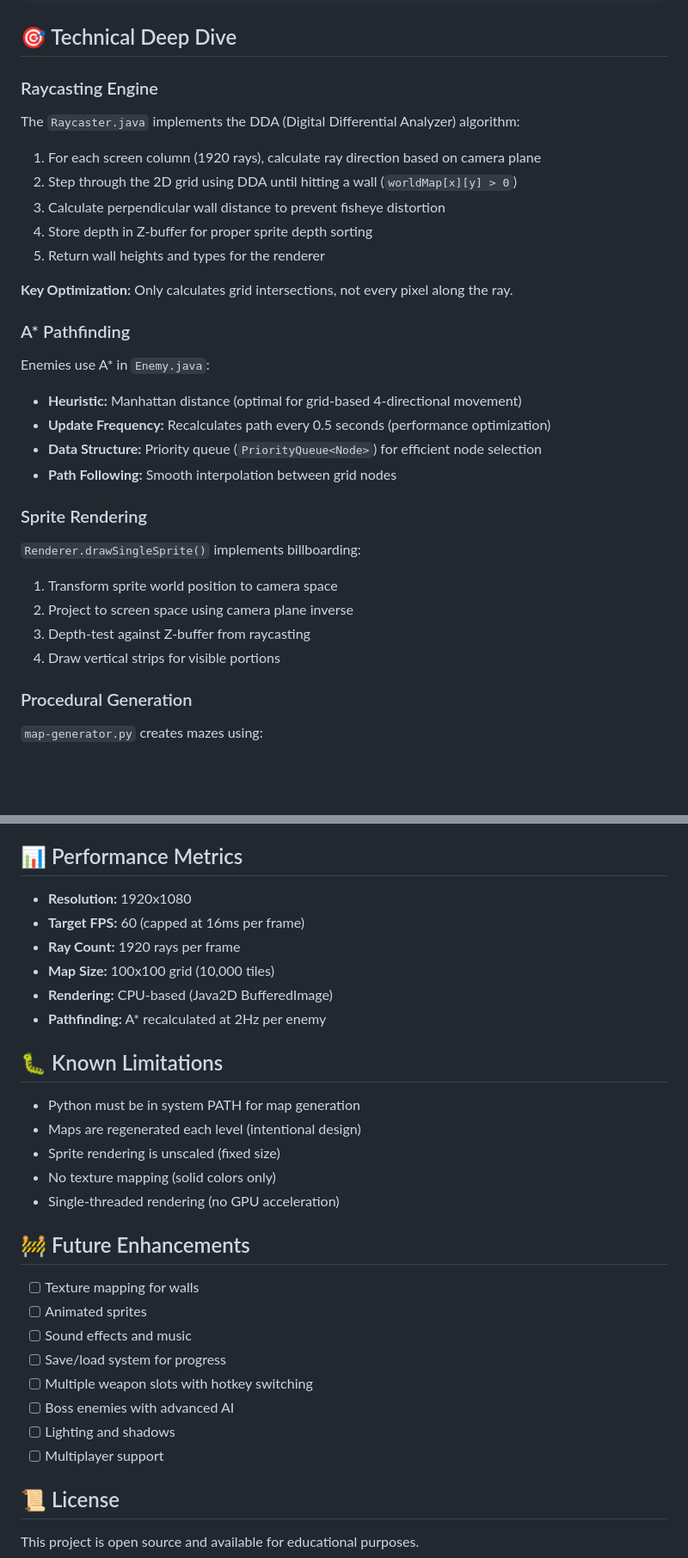
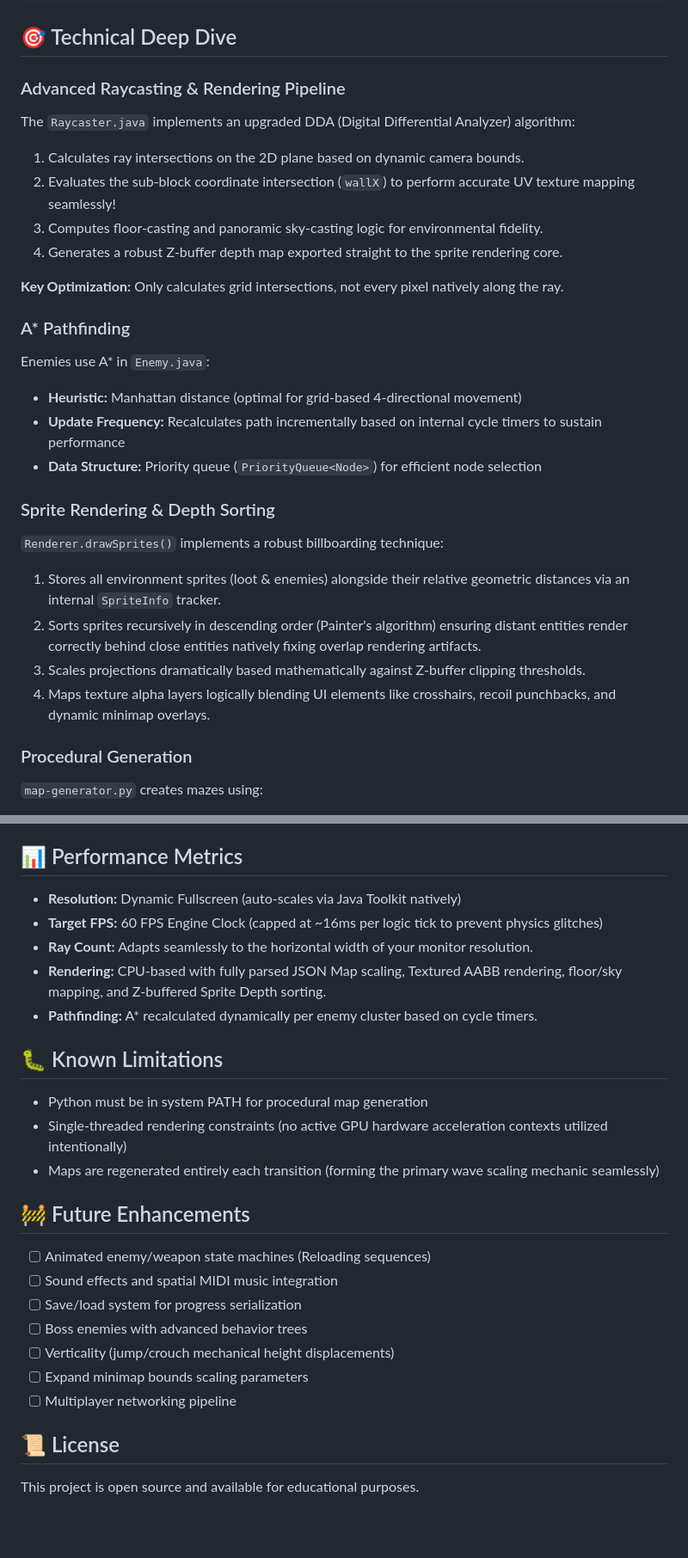
Before and after one commit to Sibi-Chakravarthi/Webbased-Gamerendering, a Markdown page: README.md, 2 parts joined by grey strips. Shown at 86% size. Drawn GitHub-style; blank space fills up the shorter version.

Commit message:
Rewrite entire README.md updating engine features, tech-stack upgrades, and removing obsolete constraints

```diff
--- a/README.md
+++ b/README.md
@@ -115,29 +113,27 @@ RayForge/
 
 ## 🎯 Technical Deep Dive
 
-### Raycasting Engine
-The `Raycaster.java` implements the DDA (Digital Differential Analyzer) algorithm:
-1. For each screen column (1920 rays), calculate ray direction based on camera plane
-2. Step through the 2D grid using DDA until hitting a wall (`worldMap[x][y] > 0`)
-3. Calculate perpendicular wall distance to prevent fisheye distortion
-4. Store depth in Z-buffer for proper sprite depth sorting
-5. Return wall heights and types for the renderer
+### Advanced Raycasting & Rendering Pipeline
+The `Raycaster.java` implements an upgraded DDA (Digital Differential Analyzer) algorithm:
+1. Calculates ray intersections on the 2D plane based on dynamic camera bounds.
+2. Evaluates the sub-block coordinate intersection (`wallX`) to perform accurate UV texture mapping seamlessly!
+3. Computes floor-casting and panoramic sky-casting logic for environmental fidelity.
+4. Generates a robust Z-buffer depth map exported straight to the sprite rendering core.
 
-**Key Optimization:** Only calculates grid intersections, not every pixel along the ray.
+**Key Optimization:** Only calculates grid intersections, not every pixel natively along the ray.
 
 ### A* Pathfinding
 Enemies use A* in `Enemy.java`:
 - **Heuristic:** Manhattan distance (optimal for grid-based 4-directional movement)
-- **Update Frequency:** Recalculates path every 0.5 seconds (performance optimization)
+- **Update Frequency:** Recalculates path incrementally based on internal cycle timers to sustain performance
 - **Data Structure:** Priority queue (`PriorityQueue<Node>`) for efficient node selection
-- **Path Following:** Smooth interpolation between grid nodes
 
-### Sprite Rendering
-`Renderer.drawSingleSprite()` implements billboarding:
-1. Transform sprite world position to camera space
-2. Project to screen space using camera plane inverse
-3. Depth-test against Z-buffer from raycasting
-4. Draw vertical strips for visible portions
+### Sprite Rendering & Depth Sorting
+`Renderer.drawSprites()` implements a robust billboarding technique:
+1. Stores all environment sprites (loot & enemies) alongside their relative geometric distances via an internal `SpriteInfo` tracker.
+2. Sorts sprites recursively in descending order (Painter's algorithm) ensuring distant entities render correctly behind close entities natively fixing overlap rendering artifacts.
+3. Scales projections dramatically based mathematically against Z-buffer clipping thresholds.
+4. Maps texture alpha layers logically blending UI elements like crosshairs, recoil punchbacks, and dynamic minimap overlays.
 
 ### Procedural Generation
 `map-generator.py` creates mazes using:
@@ -182,29 +178,25 @@ Edit `scripts/map-generator.py`:
 - **Algorithm:** Replace `generate_base_branch()` with different maze algorithms (DFS, Prim's, Kruskal's, etc.)
 
 ## 📊 Performance Metrics
-* **Resolution:** 1920x1080
-* **Target FPS:** 60 (capped at 16ms per frame)
-* **Ray Count:** 1920 rays per frame
-* **Map Size:** 100x100 grid (10,000 tiles)
-* **Rendering:** CPU-based (Java2D BufferedImage)
-* **Pathfinding:** A* recalculated at 2Hz per enemy
+* **Resolution:** Dynamic Fullscreen (auto-scales via Java Toolkit natively)
+* **Target FPS:** 60 FPS Engine Clock (capped at ~16ms per logic tick to prevent physics glitches)
+* **Ray Count:** Adapts seamlessly to the horizontal width of your monitor resolution.
+* **Rendering:** CPU-based with fully parsed JSON Map scaling, Textured AABB rendering, floor/sky mapping, and Z-buffered Sprite Depth sorting.
+* **Pathfinding:** A* recalculated dynamically per enemy cluster based on cycle timers.
 
 ## 🐛 Known Limitations
-* Python must be in system PATH for map generation
-* Maps are regenerated each level (intentional design)
-* Sprite rendering is unscaled (fixed size)
-* No texture mapping (solid colors only)
-* Single-threaded rendering (no GPU acceleration)
+* Python must be in system PATH for procedural map generation
+* Single-threaded rendering constraints (no active GPU hardware acceleration contexts utilized intentionally)
+* Maps are regenerated entirely each transition (forming the primary wave scaling mechanic seamlessly)
 
 ## 🚧 Future Enhancements
-- [ ] Texture mapping for walls
-- [ ] Animated sprites
-- [ ] Sound effects and music
-- [ ] Save/load system for progress
-- [ ] Multiple weapon slots with hotkey switching
-- [ ] Boss enemies with advanced AI
-- [ ] Lighting and shadows
-- [ ] Multiplayer support
+- [ ] Animated enemy/weapon state machines (Reloading sequences)
+- [ ] Sound effects and spatial MIDI music integration
+- [ ] Save/load system for progress serialization
+- [ ] Boss enemies with advanced behavior trees
+- [ ] Verticality (jump/crouch mechanical height displacements)
+- [ ] Expand minimap bounds scaling parameters
+- [ ] Multiplayer networking pipeline
 
 ## 📜 License
 This project is open source and available for educational purposes.
```
Also changed, not shown: other parts of README.md (+8 -10 lines).
